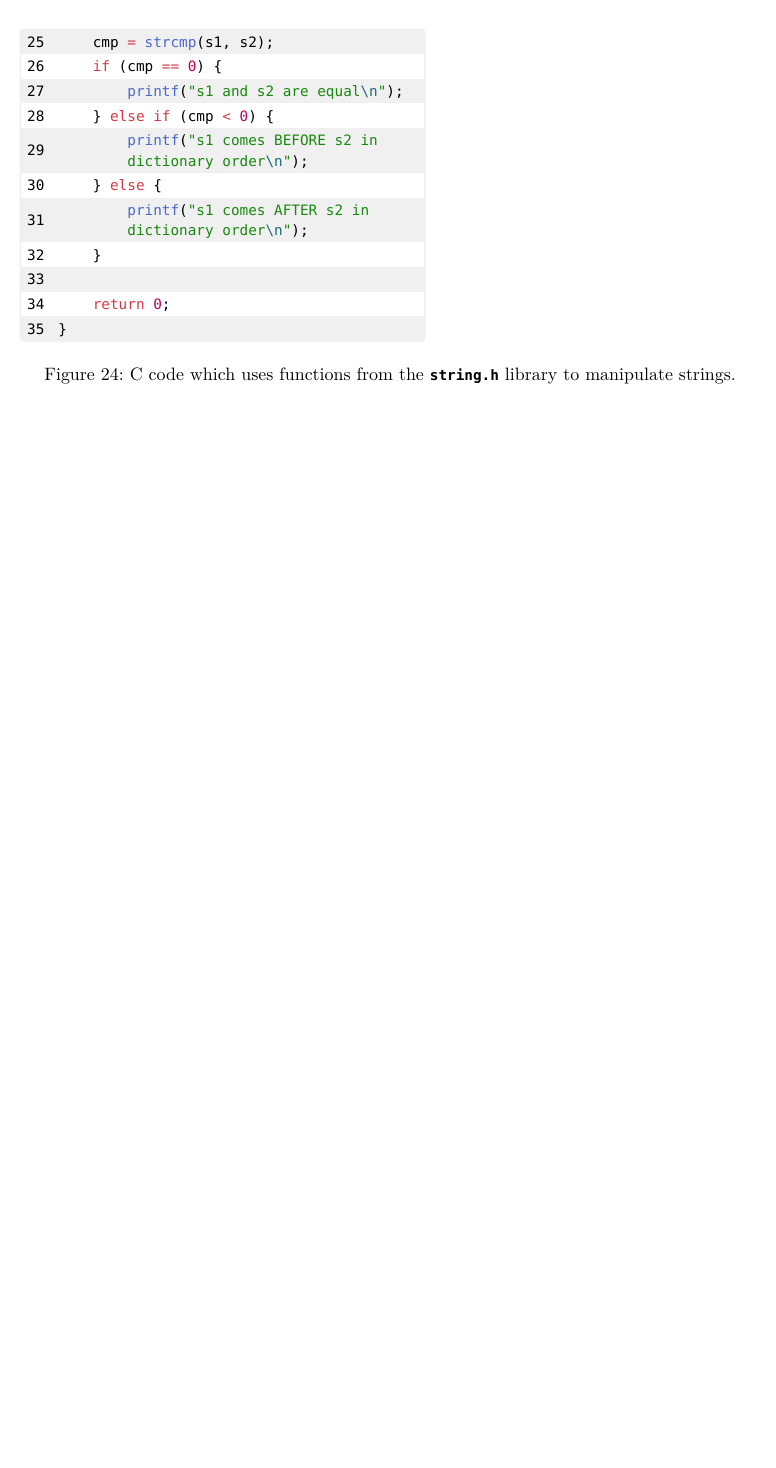
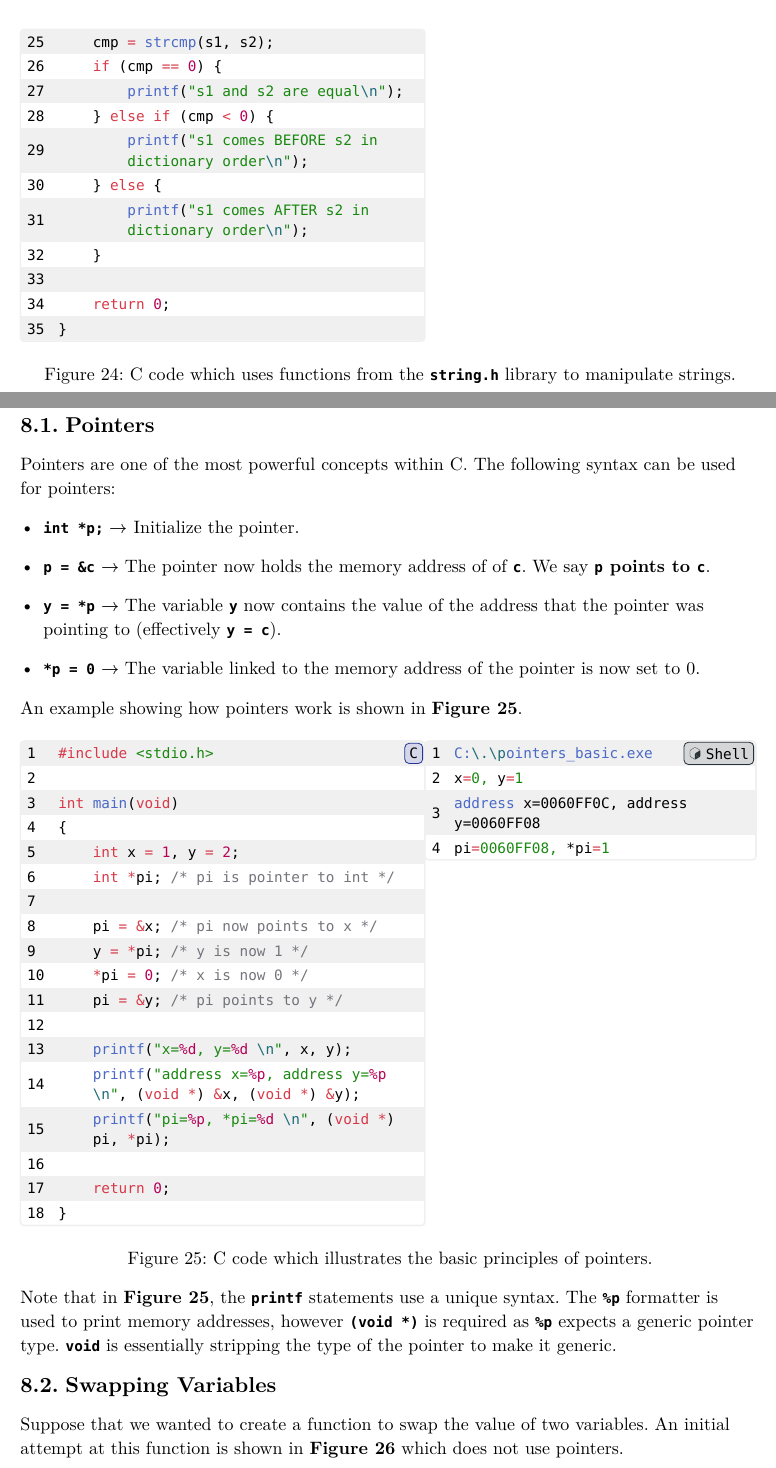
Before and after one commit to Fasuy-git/FEEG6002, a Typst document (main.typ, which reads lecture_8/code/incorect_swap.c, lecture_8/code/pointers_basic.c, lecture_8/lecture_8.typ): part of page 24 of 25 before the commit and two parts of pages 24 and 25 of 27 after it, the two joined at a grey line, cut so that both start at the same text, the shorter picture padded with empty space. The pictures show the PDF file main.pdf that the author committed with the source.

Commit message:
Add notes on 100% of lecture 8

````diff
--- /dev/null
+++ b/lecture_8/code/incorect_swap.c
@@ -0,0 +7,13 @@
+    x = y;
+    y = tmp;
+}
+
+int main(void) {
+    int a = 1, b = 2;
+
+    printf("Before swap a=%d, b=%d\n", a, b);
+    swap(a, b);
+    printf("After swap a=%d, b=%d\n", a, b);
+
+    return 0;
+}
--- /dev/null
+++ b/lecture_8/code/pointers_basic.c
@@ -0,0 +1,18 @@
+#include <stdio.h>
+
+int main(void)
+{
+    int x = 1, y = 2;
+    int *pi; /* pi is pointer to int */
+
+    pi = &x; /* pi now points to x */
+    y = *pi; /* y is now 1 */
+    *pi = 0; /* x is now 0 */
+    pi = &y; /* pi points to y */
+
+    printf("x=%d, y=%d \n", x, y);
+    printf("address x=%p, address y=%p \n", (void *) &x, (void *) &y);
+    printf("pi=%p, *pi=%d \n", (void *) pi, *pi);
+
+    return 0;
+}
--- /dev/null
+++ b/lecture_8/lecture_8.typ
@@ -0,0 +6,61 @@
+= Lecture 8
+
+== Pointers
+
+Pointers are one of the most powerful concepts within C. The following syntax can be used for pointers:
+
+- *`int *p;`* $->$ Initialize the pointer.
+
+- *`p = &c`* $->$ The pointer now holds the memory address of of *`c`*. We say *`p` points to `c`*.
+
+- *`y = *p`* $->$ The variable *`y`* now contains the value of the address that the pointer was pointing to (effectively *`y = c`*).
+
+- *`*p = 0`* $->$ The variable linked to the memory address of the pointer is now set to 0.
+
+An example showing how pointers work is shown in *@8-pointers-basic*.
+
+#figure(
+  grid(
+    columns: (0.55fr, 0.45fr),
+    [```C
+    #include <stdio.h>
+
+    int main(void)
+    {
+        int x = 1, y = 2;
+        int *pi; /* pi is pointer to int */
+
+        pi = &x; /* pi now points to x */
+        y = *pi; /* y is now 1 */
+        *pi = 0; /* x is now 0 */
+        pi = &y; /* pi points to y */
+
+        printf("x=%d, y=%d \n", x, y);
+        printf("address x=%p, address y=%p \n", (void *) &x, (void *) &y);
+        printf("pi=%p, *pi=%d \n", (void *) pi, *pi);
+
+        return 0;
+    }
+    ```],
+    [```sh
+    C:\.\pointers_basic.exe
+    x=0, y=1
+    address x=0060FF0C, address y=0060FF08
+    pi=0060FF08, *pi=1
+    ```],
+  ),
+  caption: [C code which illustrates the basic principles of pointers.],
+  supplement: [Figure],
+  kind: figure,
+)<8-pointers-basic>
+
+Note that in *@8-pointers-basic*, the *`printf`* statements use a unique syntax. The *`%p`* formatter is used to print memory addresses, however *`(void *)`* is required as *`%p`* expects a generic pointer type. *`void`* is essentially stripping the type of the pointer to make it generic.
+
+
+== Swapping Variables
+
+Suppose that we wanted to create a function to swap the value of two variables. An initial attempt at this function is shown in *@8-incorrect-swap* which does not use pointers.
+
+#figure(
+  grid(
+    columns: (0.6fr, 0.4fr),
@@ -0,0 +74,9 @@
+        x = y;
+        y = tmp;
+    }
+
+    int main(void) {
+        int a = 1, b = 2;
+
+        printf("Before swap a=%d, b=%d\n", a, b);
+        swap(a, b);
@@ -0,0 +90,14 @@
+    Before swap a=1, b=2
+    After swap a=1, b=2
+    ```],
+  ),
+  caption: [C code which incorrectly attempts to swap the value of two variables.],
+  supplement: [Figure],
+  kind: figure,
+)<8-incorrect-swap>
+
+Because the variables are passed by value, swapping their copies over does not change over the original values. Instead pointers can be used tom correctly switch over the two variables within the function using their memory addresses. This is shown in *@8-correct-swap*.
+
+#figure(
+  grid(
+    columns: (0.6fr, 0.4fr),
@@ -0,0 +115,5 @@
+    int main(void) {
+        int a = 1, b = 2;
+
+        printf("Before swap a=%d, b=%d\n", a, b);
+        swap(&a, &b);
@@ -0,0 +127,10 @@
+    Before swap a=1, b=2
+    After swap a=2, b=1
+    ```],
+  ),
+  caption: [C code which correctly swaps the value of two variables.],
+  supplement: [Figure],
+  kind: figure,
+)<8-correct-swap>
+
+#pagebreak()
````
Also changed, not shown: lecture_8/code/correct_swap.c (added, +19 -0 lines), main.typ (+1 -0 lines), main.pdf, lecture_8/code/incorect_swap.c (6 more changed lines), lecture_8/lecture_8.typ (37 more changed lines), 3 other files.
